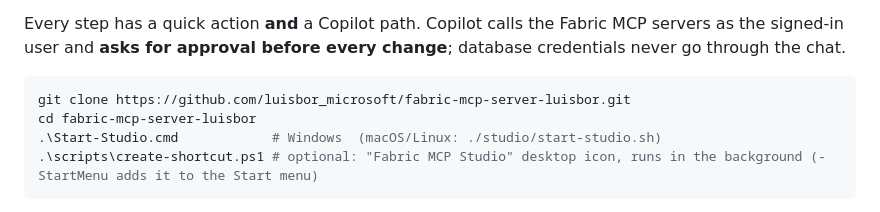
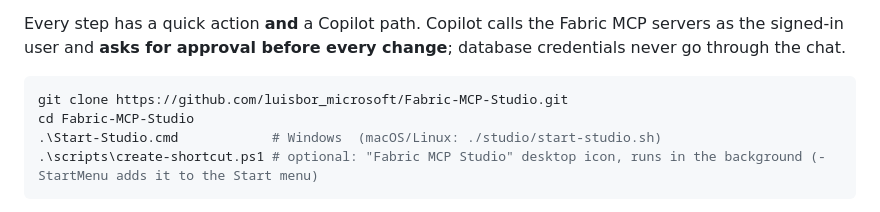
Before and after one commit to LuchoBorbon76/Fabric-MCP-Studio, a Markdown page: README.md, the part around the change. Rendered like a GitHub page.

Commit message:
README: repository renamed to Fabric-MCP-Studio
Co-authored-by: Copilot <223556219+Copilot@users.noreply.github.com>

````diff
--- a/README.md
+++ b/README.md
@@ -28,8 +28,8 @@ Every step has a quick action **and** a Copilot path. Copilot calls the Fabric M
 **asks for approval before every change**; database credentials never go through the chat.
 
 ```powershell
-git clone https://github.com/luisbor_microsoft/fabric-mcp-server-luisbor.git
-cd fabric-mcp-server-luisbor
+git clone https://github.com/luisbor_microsoft/Fabric-MCP-Studio.git
+cd Fabric-MCP-Studio
 .\Start-Studio.cmd            # Windows  (macOS/Linux: ./studio/start-studio.sh)
 .\scripts\create-shortcut.ps1 # optional: "Fabric MCP Studio" desktop icon, runs in the background (-StartMenu adds it to the Start menu)
 ```
````
